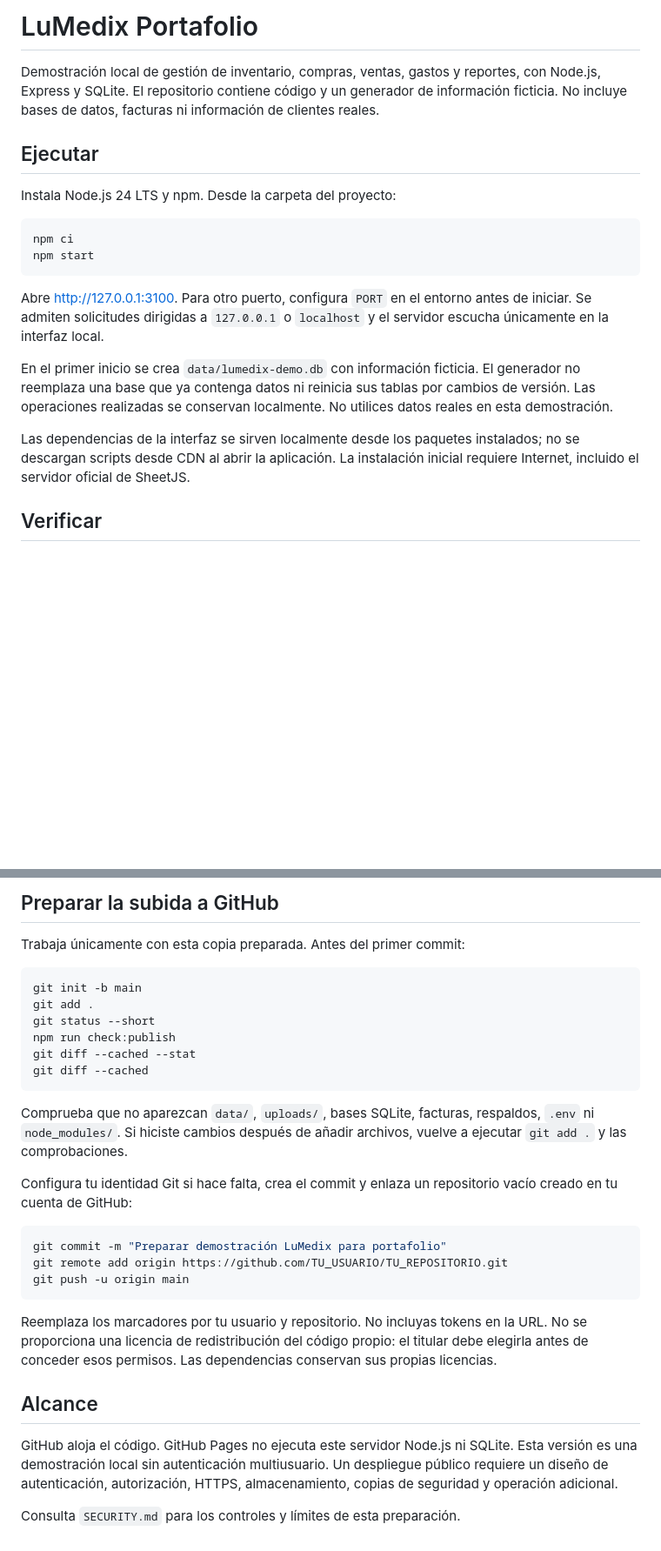
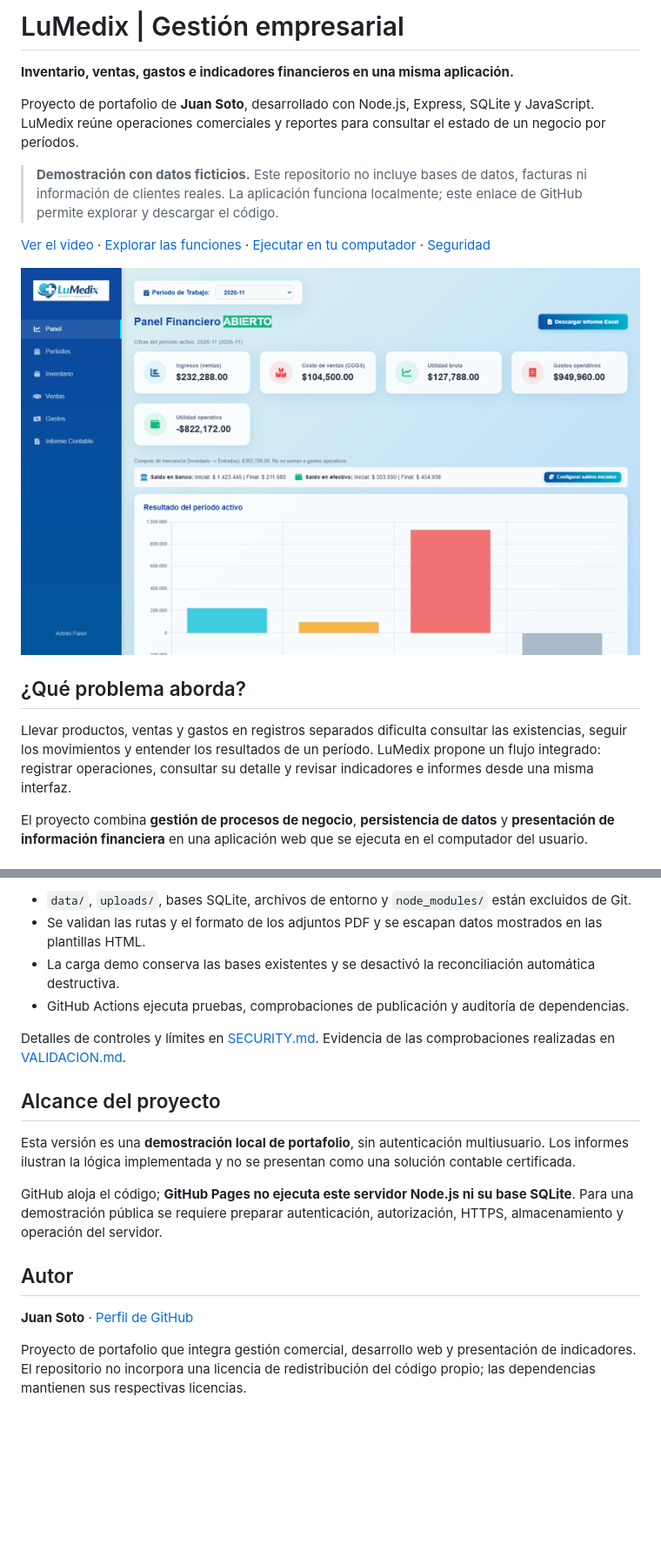
Before and after one commit to Juan98383/Lumedix_Portafolio, a Markdown page: README.md, 2 parts joined by grey strips. Shown at 87% size. GitHub-like rendering; pictures changed too: docs/capturas/01-panel.png (added); blank space fills up the shorter version.

Commit message:
Mejorar README con capturas y video de demostracion

````diff
--- a/README.md
+++ b/README.md
@@ -1,21 +1,18 @@
-# LuMedix Portafolio
+# LuMedix | Gestión empresarial
 
-Demostración local de gestión de inventario, compras, ventas, gastos y reportes, con Node.js, Express y SQLite. El repositorio contiene código y un generador de información ficticia. No incluye bases de datos, facturas ni información de clientes reales.
+**Inventario, ventas, gastos e indicadores financieros en una misma aplicación.**
 
-## Ejecutar
+Proyecto de portafolio de **Juan Soto**, desarrollado con Node.js, Express, SQLite y JavaScript. LuMedix reúne operaciones comerciales y reportes para consultar el estado de un negocio por períodos.
 
-Instala Node.js 24 LTS y npm. Desde la carpeta del proyecto:
+> **Demostración con datos ficticios.** Este repositorio no incluye bases de datos, facturas ni información de clientes reales. La aplicación funciona localmente; este enlace de GitHub permite explorar y descargar el código.
 
-```sh
-npm ci
-npm start
-```
+[Ver el video](docs/demo-lumedix.webm) · [Explorar las funciones](#funciones-principales) · [Ejecutar en tu computador](#cómo-probar-la-aplicación) · [Seguridad](SECURITY.md)
 
-Abre <http://127.0.0.1:3100>. Para otro puerto, configura `PORT` en el entorno antes de iniciar. Se admiten solicitudes dirigidas a `127.0.0.1` o `localhost` y el servidor escucha únicamente en la interfaz local.
+![Panel financiero de LuMedix con indicadores y gráfico del período](docs/capturas/01-panel.png)
 
-En el primer inicio se crea `data/lumedix-demo.db` con información ficticia. El generador no reemplaza una base que ya contenga datos ni reinicia sus tablas por cambios de versión. Las operaciones realizadas se conservan localmente. No utilices datos reales en esta demostración.
+## ¿Qué problema aborda?
 
-Las dependencias de la interfaz se sirven localmente desde los paquetes instalados; no se descargan scripts desde CDN al abrir la aplicación. La instalación inicial requiere Internet, incluido el servidor oficial de SheetJS.
+Llevar productos, ventas y gastos en registros separados dificulta consultar las existencias, seguir los movimientos y entender los resultados de un período. LuMedix propone un flujo integrado: registrar operaciones, consultar su detalle y revisar indicadores e informes desde una misma interfaz.
 
-## Verificar
+El proyecto combina **gestión de procesos de negocio**, **persistencia de datos** y **presentación de información financiera** en una aplicación web que se ejecuta en el computador del usuario.
 
@@ -29,31 +115,19 @@ La última comprobación necesita un repositorio Git con archivos añadidos. Exa
 
-## Preparar la subida a GitHub
+- `data/`, `uploads/`, bases SQLite, archivos de entorno y `node_modules/` están excluidos de Git.
+- Se validan las rutas y el formato de los adjuntos PDF y se escapan datos mostrados en las plantillas HTML.
+- La carga demo conserva las bases existentes y se desactivó la reconciliación automática destructiva.
+- GitHub Actions ejecuta pruebas, comprobaciones de publicación y auditoría de dependencias.
 
-Trabaja únicamente con esta copia preparada. Antes del primer commit:
+Detalles de controles y límites en [SECURITY.md](SECURITY.md). Evidencia de las comprobaciones realizadas en [VALIDACION.md](VALIDACION.md).
 
-```sh
-git init -b main
-git add .
-git status --short
-npm run check:publish
-git diff --cached --stat
-git diff --cached
-```
+## Alcance del proyecto
 
-Comprueba que no aparezcan `data/`, `uploads/`, bases SQLite, facturas, respaldos, `.env` ni `node_modules/`. Si hiciste cambios después de añadir archivos, vuelve a ejecutar `git add .` y las comprobaciones.
+Esta versión es una **demostración local de portafolio**, sin autenticación multiusuario. Los informes ilustran la lógica implementada y no se presentan como una solución contable certificada.
 
-Configura tu identidad Git si hace falta, crea el commit y enlaza un repositorio vacío creado en tu cuenta de GitHub:
+GitHub aloja el código; **GitHub Pages no ejecuta este servidor Node.js ni su base SQLite**. Para una demostración pública se requiere preparar autenticación, autorización, HTTPS, almacenamiento y operación del servidor.
 
-```sh
-git commit -m "Preparar demostración LuMedix para portafolio"
-git remote add origin https://github.com/TU_USUARIO/TU_REPOSITORIO.git
-git push -u origin main
-```
+## Autor
 
-Reemplaza los marcadores por tu usuario y repositorio. No incluyas tokens en la URL. No se proporciona una licencia de redistribución del código propio: el titular debe elegirla antes de conceder esos permisos. Las dependencias conservan sus propias licencias.
+**Juan Soto** · [Perfil de GitHub](https://github.com/Juan98383)
 
-## Alcance
-
-GitHub aloja el código. GitHub Pages no ejecuta este servidor Node.js ni SQLite. Esta versión es una demostración local sin autenticación multiusuario. Un despliegue público requiere un diseño de autenticación, autorización, HTTPS, almacenamiento, copias de seguridad y operación adicional.
-
-Consulta `SECURITY.md` para los controles y límites de esta preparación.
+Proyecto de portafolio que integra gestión comercial, desarrollo web y presentación de indicadores. El repositorio no incorpora una licencia de redistribución del código propio; las dependencias mantienen sus respectivas licencias.
````
Also changed, not shown: other parts of README.md (+92 -3 lines), docs/capturas/02-inventario.png (added), docs/capturas/03-ventas.png (added), docs/capturas/04-gastos.png (added), docs/capturas/05-informe.png (added), 1 other file.
